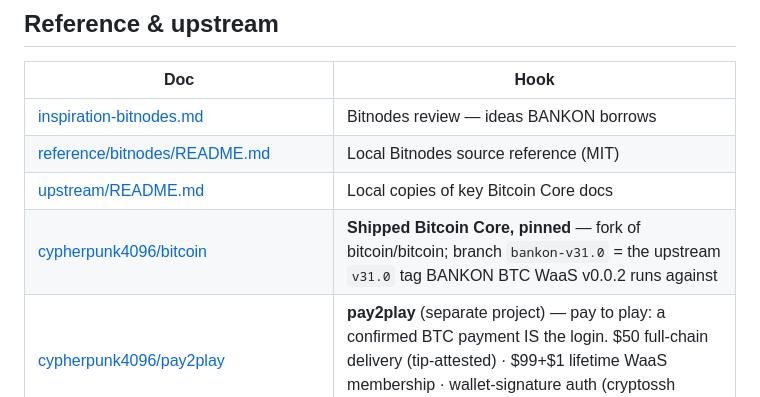
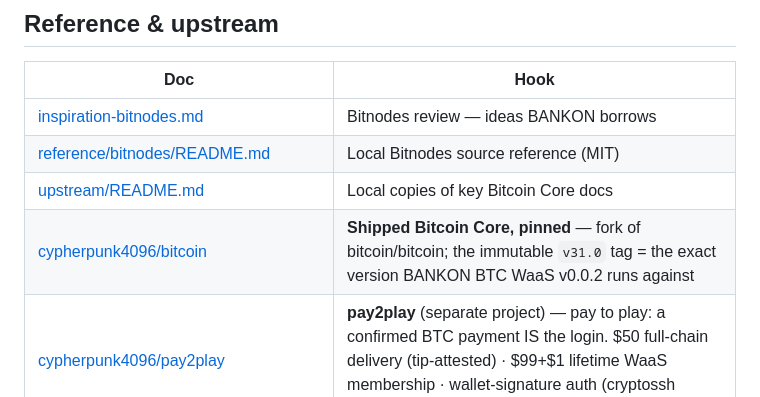
Before and after one commit to cypherpunk4096/BANKONBTCWaaS, a Markdown page: docs/NAV.md, the part around the change. Drawn GitHub-style.

```diff
--- a/docs/NAV.md
+++ b/docs/NAV.md
@@ -76,7 +76,7 @@ New here? Start with **[../README.md](../README.md)** then **[../USAGE.md](../US
 | [inspiration-bitnodes.md](inspiration-bitnodes.md) | Bitnodes review — ideas BANKON borrows |
 | [reference/bitnodes/README.md](reference/bitnodes/README.md) | Local Bitnodes source reference (MIT) |
 | [upstream/README.md](upstream/README.md) | Local copies of key Bitcoin Core docs |
-| [cypherpunk4096/bitcoin](https://github.com/cypherpunk4096/bitcoin) | **Shipped Bitcoin Core, pinned** — fork of bitcoin/bitcoin; branch `bankon-v31.0` = the upstream `v31.0` tag BANKON BTC WaaS v0.0.2 runs against |
+| [cypherpunk4096/bitcoin](https://github.com/cypherpunk4096/bitcoin) | **Shipped Bitcoin Core, pinned** — fork of bitcoin/bitcoin; the immutable `v31.0` tag = the exact version BANKON BTC WaaS v0.0.2 runs against |
 | [cypherpunk4096/pay2play](https://github.com/cypherpunk4096/pay2play) | **pay2play** (separate project) — pay to play: a confirmed BTC payment IS the login. $50 full-chain delivery (tip-attested) · $99+$1 lifetime WaaS membership · wallet-signature auth (cryptossh concept in-house) · FireFTP/FireSSH lineage |
 | [upstream/descriptors.md](upstream/descriptors.md) · [upstream/psbt.md](upstream/psbt.md) · [upstream/multisig-tutorial.md](upstream/multisig-tutorial.md) | Descriptors · PSBT · multisig |
 | [upstream/offline-signing-tutorial.md](upstream/offline-signing-tutorial.md) · [upstream/managing-wallets.md](upstream/managing-wallets.md) | Offline signing · wallet management |
```
Also changed, not shown: README.md (+2 -2 lines).
